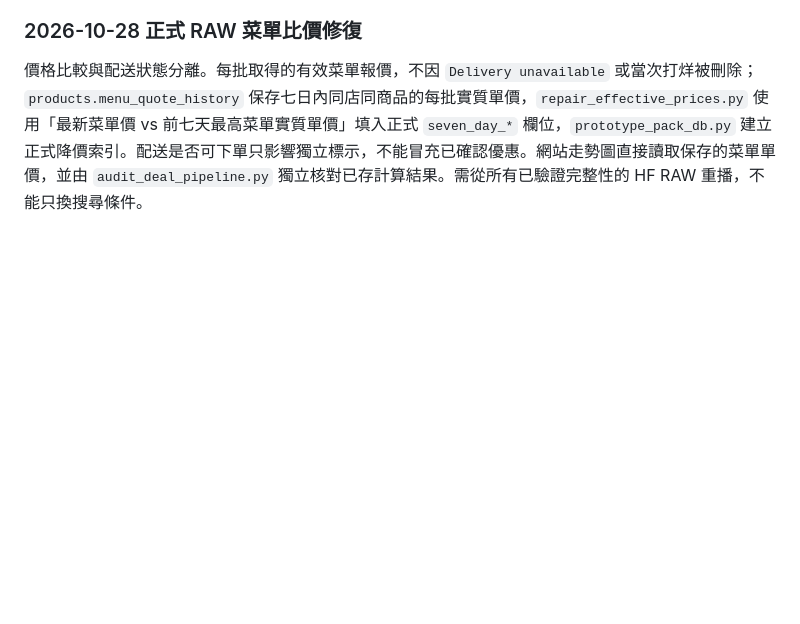
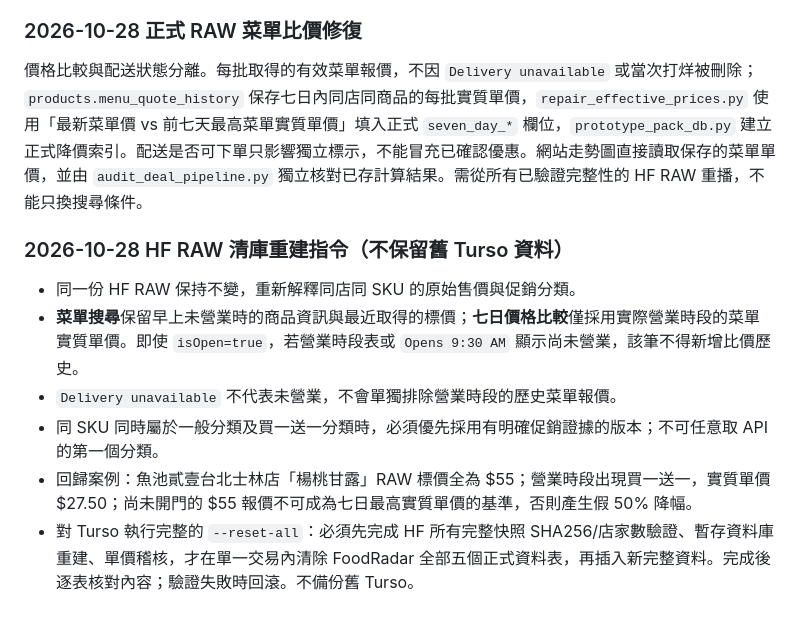
Before and after one commit to fafagoback/FoodRadar, a Markdown page: PROJECT_SPEC.md, the part around the change. Rendered like a GitHub page; blank space fills up the shorter version.

Commit message:
Rebuild from HF and permanently wipe all FoodRadar Turso rows without backup [rebuild-price-history] [reset-turso]

```diff
--- a/PROJECT_SPEC.md
+++ b/PROJECT_SPEC.md
@@ -131,3 +131,12 @@ GitHub Actions (.github/workflows/crawl.yml)
 ### 2026-10-28 正式 RAW 菜單比價修復
 
 價格比較與配送狀態分離。每批取得的有效菜單報價，不因 `Delivery unavailable` 或當次打烊被刪除；`products.menu_quote_history` 保存七日內同店同商品的每批實質單價，`repair_effective_prices.py` 使用「最新菜單價 vs 前七天最高菜單實質單價」填入正式 `seven_day_*` 欄位，`prototype_pack_db.py` 建立正式降價索引。配送是否可下單只影響獨立標示，不能冒充已確認優惠。網站走勢圖直接讀取保存的菜單單價，並由 `audit_deal_pipeline.py` 獨立核對已存計算結果。需從所有已驗證完整性的 HF RAW 重播，不能只換搜尋條件。
+
+
+### 2026-10-28 HF RAW 清庫重建指令（不保留舊 Turso 資料）
+- 同一份 HF RAW 保持不變，重新解釋同店同 SKU 的原始售價與促銷分類。
+- **菜單搜尋**保留早上未營業時的商品資訊與最近取得的標價；**七日價格比較**僅採用實際營業時段的菜單實質單價。即使 `isOpen=true`，若營業時段表或 `Opens 9:30 AM` 顯示尚未營業，該筆不得新增比價歷史。
+- `Delivery unavailable` 不代表未營業，不會單獨排除營業時段的歷史菜單報價。
+- 同 SKU 同時屬於一般分類及買一送一分類時，必須優先採用有明確促銷證據的版本；不可任意取 API 的第一個分類。
+- 回歸案例：魚池貳壹台北士林店「楊桃甘露」RAW 標價全為 $55；營業時段出現買一送一，實質單價 $27.50；尚未開門的 $55 報價不可成為七日最高實質單價的基準，否則產生假 50% 降幅。
+- 對 Turso 執行完整的 `--reset-all`：必須先完成 HF 所有完整快照 SHA256/店家數驗證、暫存資料庫重建、單價稽核，才在單一交易內清除 FoodRadar 全部五個正式資料表，再插入新完整資料。完成後逐表核對內容；驗證失敗時回滾。不備份舊 Turso。
```
